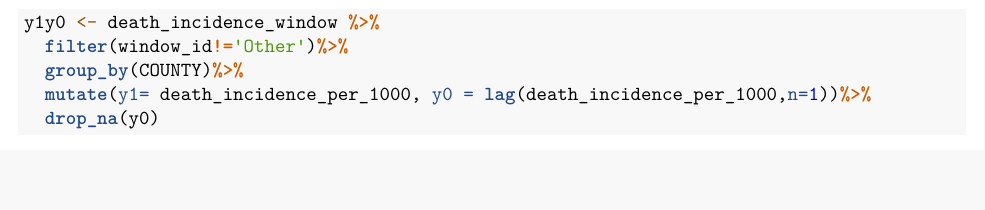
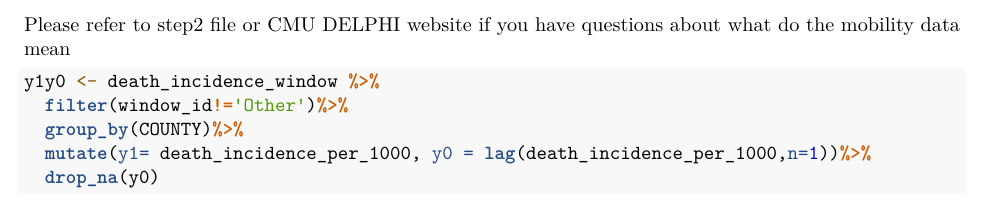
Before and after one commit to alexazhu/36726-PIGHT-COVID, an R Markdown document (time_series_v4.Rmd): part of page 3 of 6, cut at the place of the change, the shorter picture padded with empty space. Rendered offline with R 4.5, knitr and Pandoc, then LaTeX, with nearby package versions; some code elsewhere in the file could not run offline.

Commit message:
update regression

````diff
--- a/time_series_v4.Rmd
+++ b/time_series_v4.Rmd
@@ -70,7 +70,8 @@ death_incidence_window <- opendate_deaths%>%
 
 ```
 
-
+Please refer to step2 file or CMU DELPHI website if you have questions about
+what do the mobility data mean
 ```{r}
 y1y0 <- death_incidence_window %>%
   filter(window_id!='Other')%>%
````
